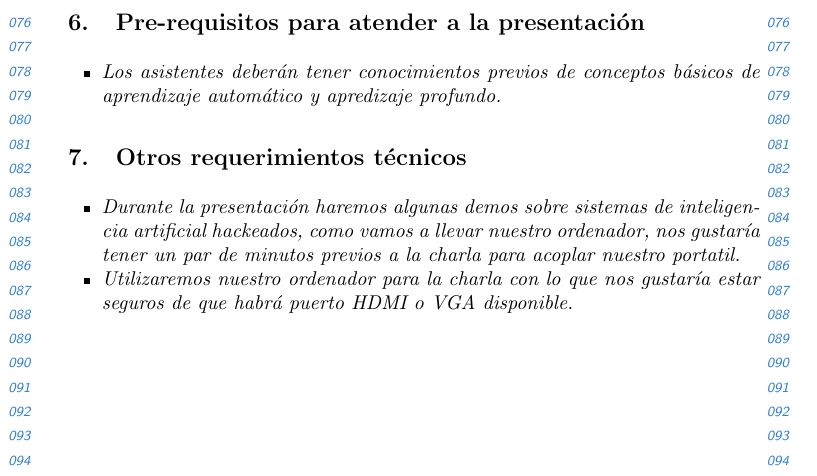
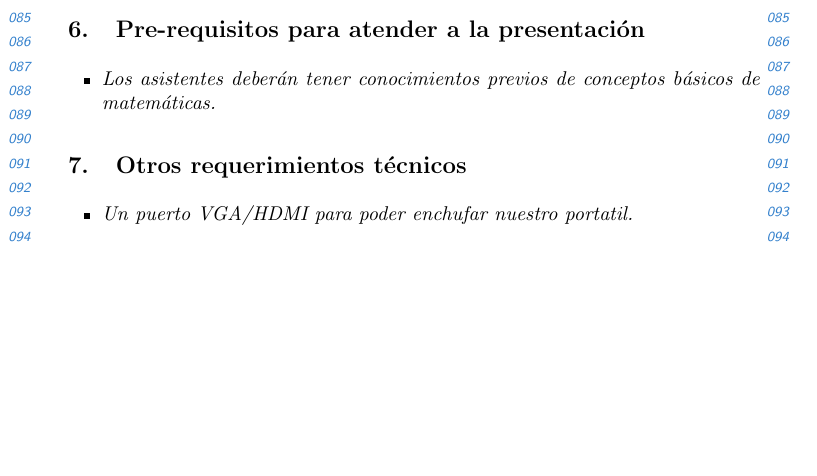
Before and after one commit to thebooort/adversarial-PyConEs19, a LaTeX paper (propuesta/PyConES2019submission.tex): part of page 3 of 4, cut so that both start at the same text, the shorter picture padded with empty space. Compiled offline with pdfLaTeX.

Commit message:
Falta presentacion

```diff
--- a/propuesta/PyConES2019submission.tex
+++ b/propuesta/PyConES2019submission.tex
@@ -73,21 +73,21 @@ Finalmente, pondremos el famoso ejemplo de optimización conocido como el proble
 
 \section{Presentaci\'on}
 
-\textit{Aunque no existe un l\'imite estricto de palabras, una extensi\'on normal no suele ser superior a una p\'agina. Esta presentaci\'on puede contener fotograf\'ias, gr\'aficos, y enlaces a demos y/o c\'odigo (el cual no se incluir\'a en la propuesta). En la propuesta debe distinguirse de manera clara los aspectos m\'as relevantes para que la propuesta sea inteligible (ejemplo: Introducci\'on, metodolog\'ia empleada, resultados que se han obtenido, demos y/o fragmentos de c\'odigo imprescindibles \dots). Adem\'as, se deber\'an aportar las conclusiones m\'as destacadas de la propuesta y las referencias consultadas.}
+\textit{
+
+	Aunque no existe un l\'imite estricto de palabras, una extensi\'on normal no suele ser superior a una p\'agina. Esta presentaci\'on puede contener fotograf\'ias, gr\'aficos, y enlaces a demos y/o c\'odigo (el cual no se incluir\'a en la propuesta). En la propuesta debe distinguirse de manera clara los aspectos m\'as relevantes para que la propuesta sea inteligible (ejemplo: Introducci\'on, metodolog\'ia empleada, resultados que se han obtenido, demos y/o fragmentos de c\'odigo imprescindibles \dots). Adem\'as, se deber\'an aportar las conclusiones m\'as destacadas de la propuesta y las referencias consultadas.}
 \cite{Alpher02},
 \cite{Alpher03}, \cite{Alpher04} \dots
 
 
 \section{Pre-requisitos para atender a la presentación}
 \begin{itemize}
-\item  Los asistentes deber\'an tener conocimientos previos de conceptos básicos de aprendizaje autom\'atico y apredizaje profundo.
+\item  Los asistentes deber\'an tener conocimientos previos de conceptos básicos de matemáticas.
 \end{itemize}
 
 \section{Otros requerimientos t\'ecnicos}
 \begin{itemize}
- \item Durante la presentación haremos algunas demos sobre sistemas de inteligencia artificial hackeados, como vamos a llevar nuestro ordenador, nos gustaría tener un par de minutos previos a la charla para acoplar nuestro portatil.
-
- \item Utilizaremos nuestro ordenador para la charla con lo que nos gustaría estar seguros de que habrá puerto HDMI o VGA disponible.
+ \item Un puerto VGA/HDMI para poder enchufar nuestro portatil.
 \end{itemize}
 
 \clearpage
```
